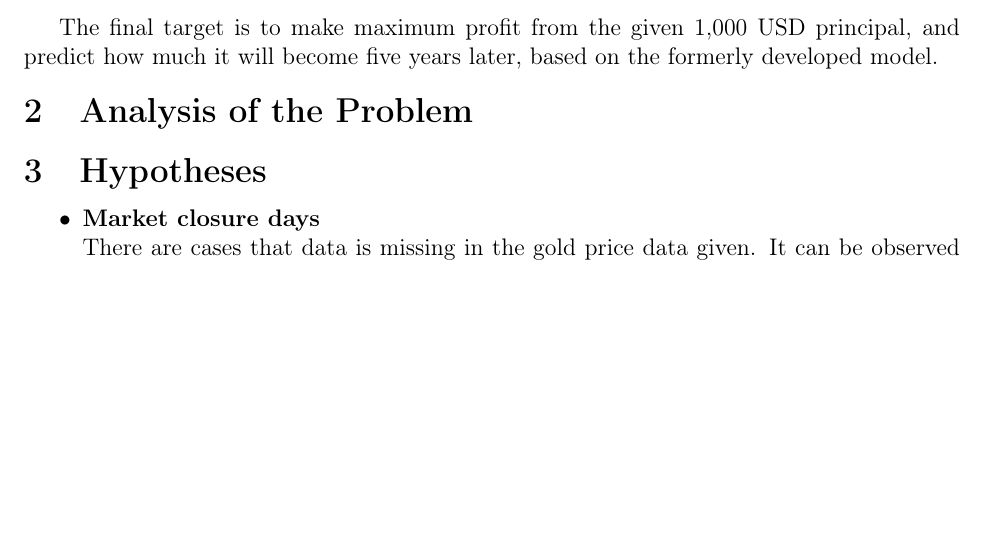
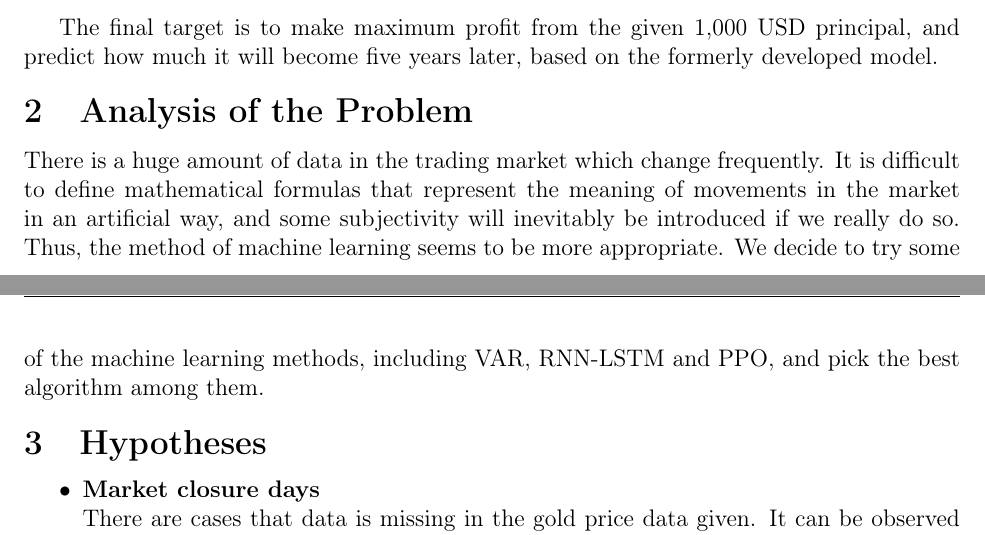
Before and after one commit to TeruNya1551/2022MCM, a LaTeX thesis (mcmthesis-demo.tex): part of page 4 of 23 before the commit and two parts of pages 4 and 5 of 23 after it, the two joined at a grey line, cut so that both start at the same text, the shorter picture padded with empty space. Compiled offline with pdfLaTeX.

Commit message:
Analysis finished.

```diff
--- a/mcmthesis-demo.tex
+++ b/mcmthesis-demo.tex
@@ -193,7 +193,10 @@ and predict how much it will become five years later, based on the formerly deve
 
 \section{Analysis of the Problem}
 
-
+There is a huge amount of data in the trading market which change frequently.
+It is difficult to define mathematical formulas that represent the meaning of movements in the market in an artificial way, and some subjectivity will inevitably be introduced if we really do so.
+Thus, the method of machine learning seems to be more appropriate.
+We decide to try some of the machine learning methods, including VAR, RNN-LSTM and PPO, and pick the best algorithm among them.
 
 % \subsection{Transaction Costs}
 
```
Also changed, not shown: mcmthesis-demo.tex (4 more changed lines).
